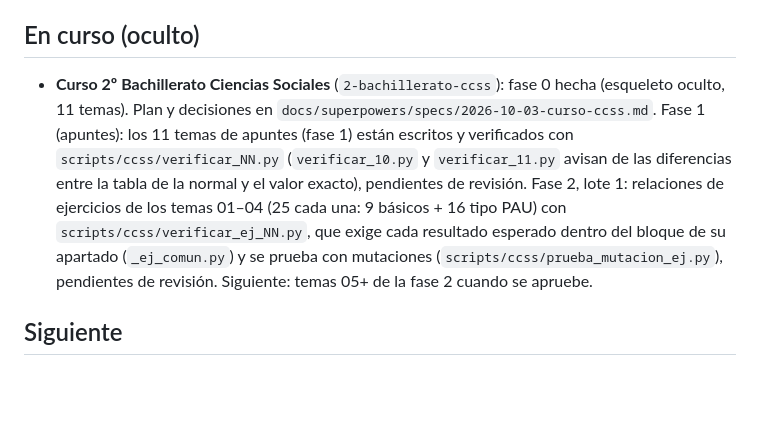
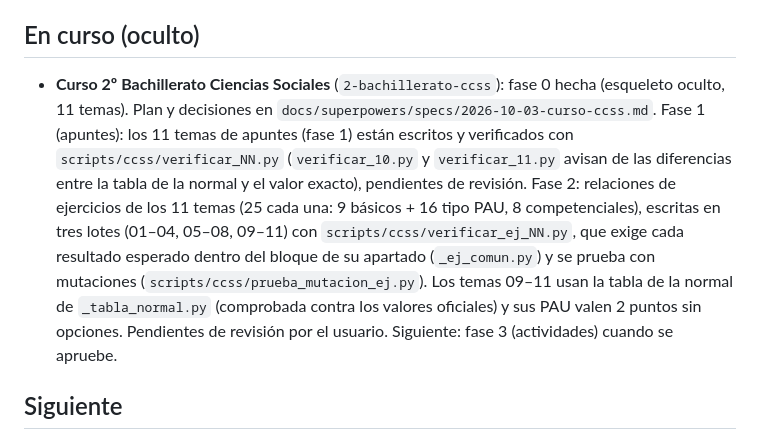
Before and after one commit to mdmatematicasweb/mdmatematicasweb.github.io, a Markdown page: docs/pendientes.md, the part around the change. GitHub-like rendering; blank space fills up the shorter version.

Commit message:
docs: estado de la fase 2 (relaciones de ejercicios de los 11 temas)
Co-Authored-By: Claude Sonnet 5.5 <noreply@anthropic.com>
Claude-Session: https://claude.ai/code/session_01LmzTHtf4Y379pNpk1uzgVC

```diff
--- a/docs/pendientes.md
+++ b/docs/pendientes.md
@@ -29,7 +29,7 @@ Actualizado el 2026-10-02.
 
 ## En curso (oculto)
 
-- **Curso 2º Bachillerato Ciencias Sociales** (`2-bachillerato-ccss`): fase 0 hecha (esqueleto oculto, 11 temas). Plan y decisiones en `docs/superpowers/specs/2026-10-03-curso-ccss.md`. Fase 1 (apuntes): los 11 temas de apuntes (fase 1) están escritos y verificados con `scripts/ccss/verificar_NN.py` (`verificar_10.py` y `verificar_11.py` avisan de las diferencias entre la tabla de la normal y el valor exacto), pendientes de revisión. Fase 2, lote 1: relaciones de ejercicios de los temas 01–04 (25 cada una: 9 básicos + 16 tipo PAU) con `scripts/ccss/verificar_ej_NN.py`, que exige cada resultado esperado dentro del bloque de su apartado (`_ej_comun.py`) y se prueba con mutaciones (`scripts/ccss/prueba_mutacion_ej.py`), pendientes de revisión. Siguiente: temas 05+ de la fase 2 cuando se apruebe.
+- **Curso 2º Bachillerato Ciencias Sociales** (`2-bachillerato-ccss`): fase 0 hecha (esqueleto oculto, 11 temas). Plan y decisiones en `docs/superpowers/specs/2026-10-03-curso-ccss.md`. Fase 1 (apuntes): los 11 temas de apuntes (fase 1) están escritos y verificados con `scripts/ccss/verificar_NN.py` (`verificar_10.py` y `verificar_11.py` avisan de las diferencias entre la tabla de la normal y el valor exacto), pendientes de revisión. Fase 2: relaciones de ejercicios de los 11 temas (25 cada una: 9 básicos + 16 tipo PAU, 8 competenciales), escritas en tres lotes (01–04, 05–08, 09–11) con `scripts/ccss/verificar_ej_NN.py`, que exige cada resultado esperado dentro del bloque de su apartado (`_ej_comun.py`) y se prueba con mutaciones (`scripts/ccss/prueba_mutacion_ej.py`). Los temas 09–11 usan la tabla de la normal de `_tabla_normal.py` (comprobada contra los valores oficiales) y sus PAU valen 2 puntos sin opciones. Pendientes de revisión por el usuario. Siguiente: fase 3 (actividades) cuando se apruebe.
 
 ## Siguiente
 
```
